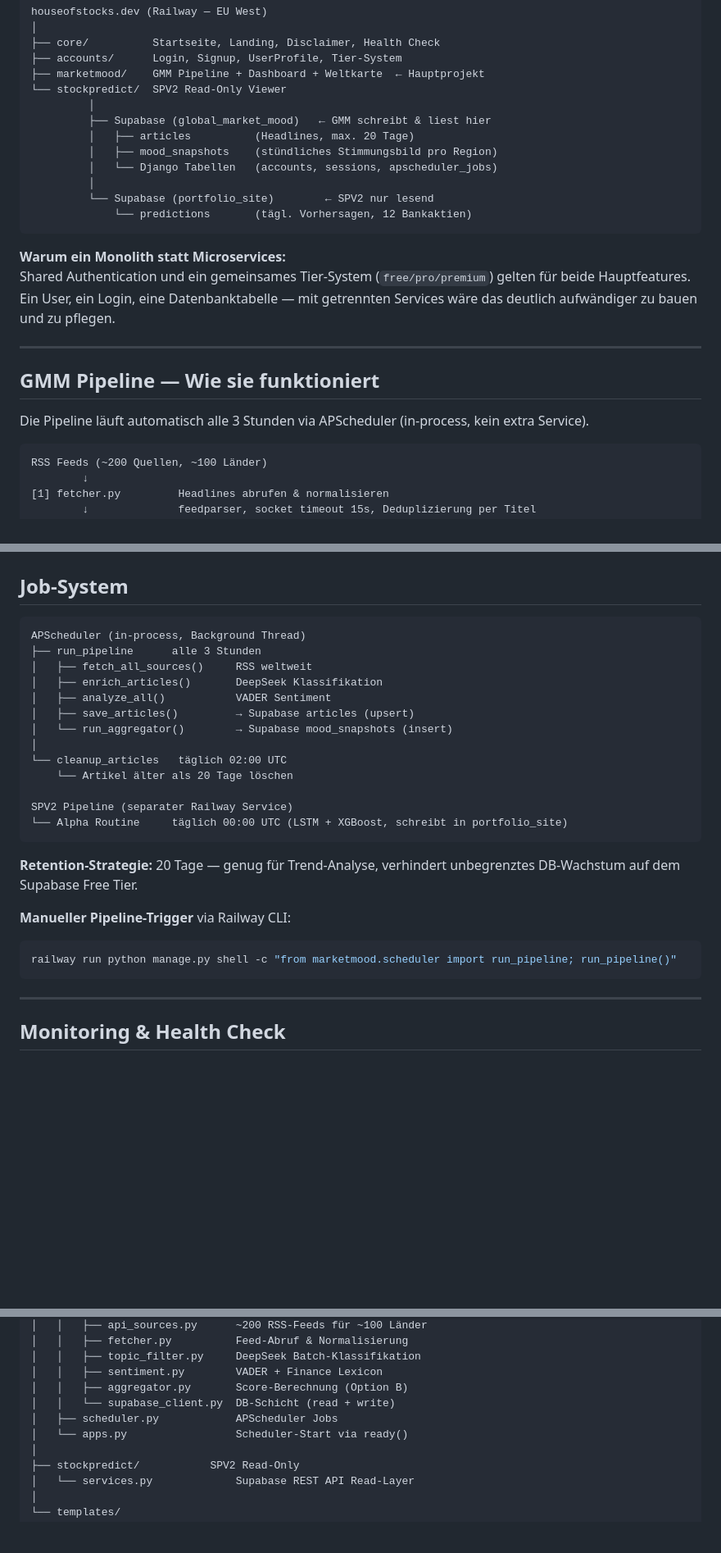
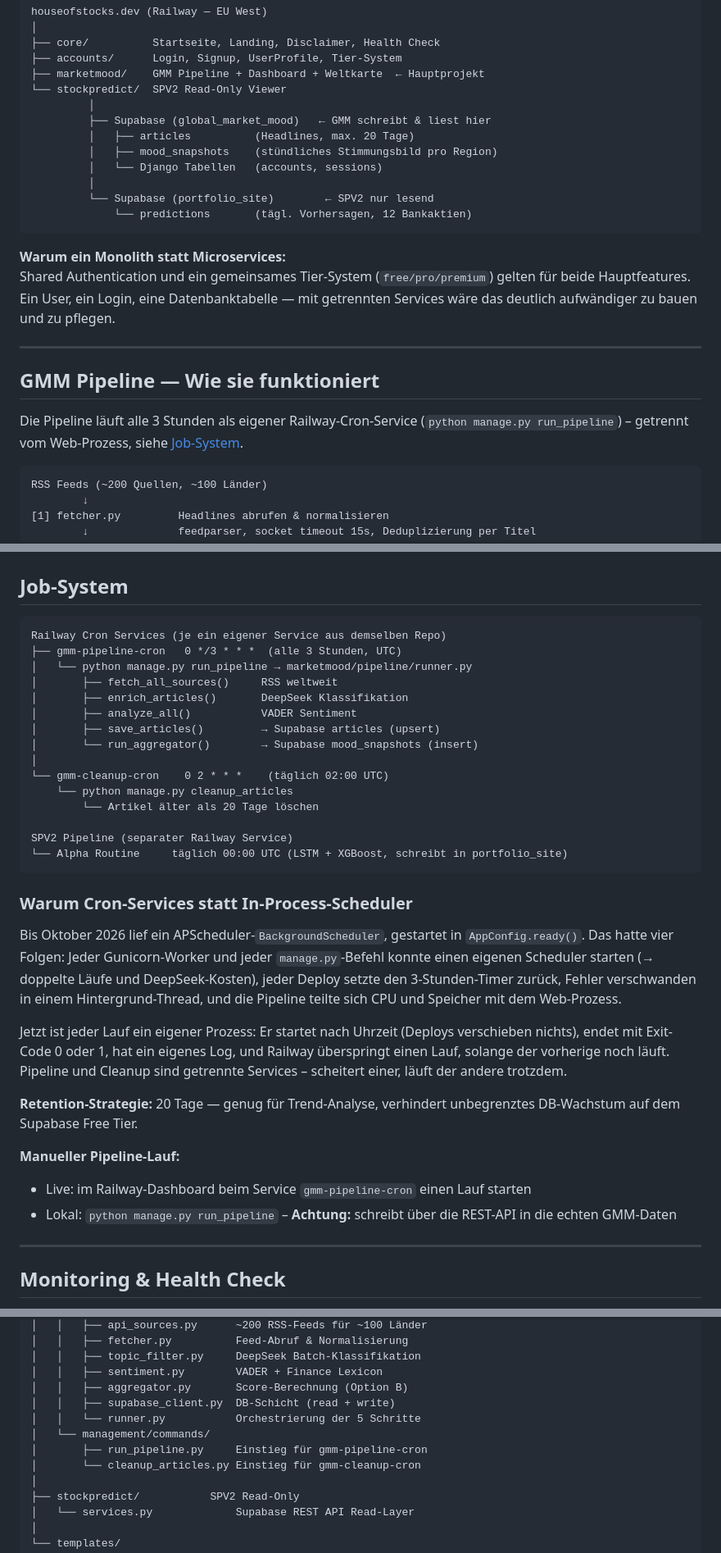
Before and after one commit to Martin-Frei/houseofstocks, a Markdown page: README.md, 3 parts joined by grey strips. Shown at 82% size. GitHub-like rendering; blank space fills up the shorter version.

Commit message:
docs(F-02): describe Railway cron services instead of APScheduler

````diff
--- a/README.md
+++ b/README.md
@@ -28,7 +28,7 @@ houseofstocks.dev (Railway — EU West)
          ├── Supabase (global_market_mood)   ← GMM schreibt & liest hier
          │   ├── articles          (Headlines, max. 20 Tage)
          │   ├── mood_snapshots    (stündliches Stimmungsbild pro Region)
-         │   └── Django Tabellen   (accounts, sessions, apscheduler_jobs)
+         │   └── Django Tabellen   (accounts, sessions)
          │
          └── Supabase (portfolio_site)        ← SPV2 nur lesend
              └── predictions       (tägl. Vorhersagen, 12 Bankaktien)
@@ -41,7 +41,7 @@ Shared Authentication und ein gemeinsames Tier-System (`free/pro/premium`) gelte
 
 ## GMM Pipeline — Wie sie funktioniert
 
-Die Pipeline läuft automatisch alle 3 Stunden via APScheduler (in-process, kein extra Service).
+Die Pipeline läuft alle 3 Stunden als eigener Railway-Cron-Service (`python manage.py run_pipeline`) – getrennt vom Web-Prozess, siehe [Job-System](#job-system).
 
 ```
 RSS Feeds (~200 Quellen, ~100 Länder)
@@ -141,27 +141,34 @@ Jeder neue User bekommt automatisch `tier='free'` via Django Signal (`post_save`
 ## Job-System
 
 ```
-APScheduler (in-process, Background Thread)
-├── run_pipeline      alle 3 Stunden
-│   ├── fetch_all_sources()     RSS weltweit
-│   ├── enrich_articles()       DeepSeek Klassifikation
-│   ├── analyze_all()           VADER Sentiment
-│   ├── save_articles()         → Supabase articles (upsert)
-│   └── run_aggregator()        → Supabase mood_snapshots (insert)
+Railway Cron Services (je ein eigener Service aus demselben Repo)
+├── gmm-pipeline-cron   0 */3 * * *  (alle 3 Stunden, UTC)
+│   └── python manage.py run_pipeline → marketmood/pipeline/runner.py
+│       ├── fetch_all_sources()     RSS weltweit
+│       ├── enrich_articles()       DeepSeek Klassifikation
+│       ├── analyze_all()           VADER Sentiment
+│       ├── save_articles()         → Supabase articles (upsert)
+│       └── run_aggregator()        → Supabase mood_snapshots (insert)
 │
-└── cleanup_articles   täglich 02:00 UTC
-    └── Artikel älter als 20 Tage löschen
+└── gmm-cleanup-cron    0 2 * * *    (täglich 02:00 UTC)
+    └── python manage.py cleanup_articles
+        └── Artikel älter als 20 Tage löschen
 
 SPV2 Pipeline (separater Railway Service)
 └── Alpha Routine     täglich 00:00 UTC (LSTM + XGBoost, schreibt in portfolio_site)
 ```
 
+### Warum Cron-Services statt In-Process-Scheduler
+
+Bis Oktober 2026 lief ein APScheduler-`BackgroundScheduler`, gestartet in `AppConfig.ready()`. Das hatte vier Folgen: Jeder Gunicorn-Worker und jeder `manage.py`-Befehl konnte einen eigenen Scheduler starten (→ doppelte Läufe und DeepSeek-Kosten), jeder Deploy setzte den 3-Stunden-Timer zurück, Fehler verschwanden in einem Hintergrund-Thread, und die Pipeline teilte sich CPU und Speicher mit dem Web-Prozess.
+
+Jetzt ist jeder Lauf ein eigener Prozess: Er startet nach Uhrzeit (Deploys verschieben nichts), endet mit Exit-Code 0 oder 1, hat ein eigenes Log, und Railway überspringt einen Lauf, solange der vorherige noch läuft. Pipeline und Cleanup sind getrennte Services – scheitert einer, läuft der andere trotzdem.
+
 **Retention-Strategie:** 20 Tage — genug für Trend-Analyse, verhindert unbegrenztes DB-Wachstum auf dem Supabase Free Tier.
 
-**Manueller Pipeline-Trigger** via Railway CLI:
-```bash
-railway run python manage.py shell -c "from marketmood.scheduler import run_pipeline; run_pipeline()"
-```
+**Manueller Pipeline-Lauf:**
+- Live: im Railway-Dashboard beim Service `gmm-pipeline-cron` einen Lauf starten
+- Lokal: `python manage.py run_pipeline` – **Achtung:** schreibt über die REST-API in die echten GMM-Daten
 
 ---
 
@@ -266,9 +273,11 @@ houseofstocks/
 │   │   ├── topic_filter.py     DeepSeek Batch-Klassifikation
 │   │   ├── sentiment.py        VADER + Finance Lexicon
 │   │   ├── aggregator.py       Score-Berechnung (Option B)
-│   │   └── supabase_client.py  DB-Schicht (read + write)
-│   ├── scheduler.py            APScheduler Jobs
-│   └── apps.py                 Scheduler-Start via ready()
+│   │   ├── supabase_client.py  DB-Schicht (read + write)
+│   │   └── runner.py           Orchestrierung der 5 Schritte
+│   └── management/commands/
+│       ├── run_pipeline.py     Einstieg für gmm-pipeline-cron
+│       └── cleanup_articles.py Einstieg für gmm-cleanup-cron
 │
 ├── stockpredict/           SPV2 Read-Only
 │   └── services.py             Supabase REST API Read-Layer
````
Also changed, not shown: other parts of README.md (+3 -3 lines), README_en.md (+30 -21 lines).
